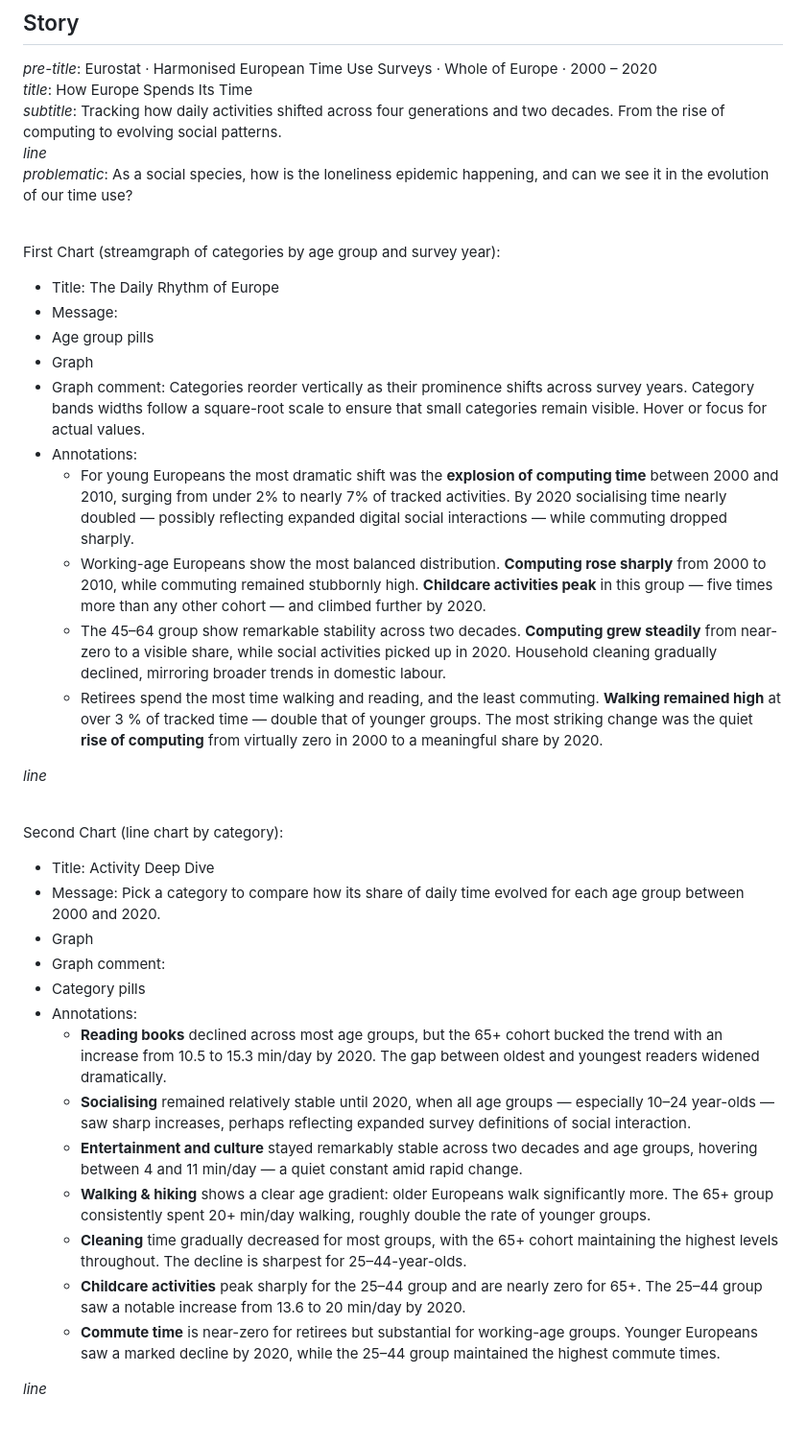
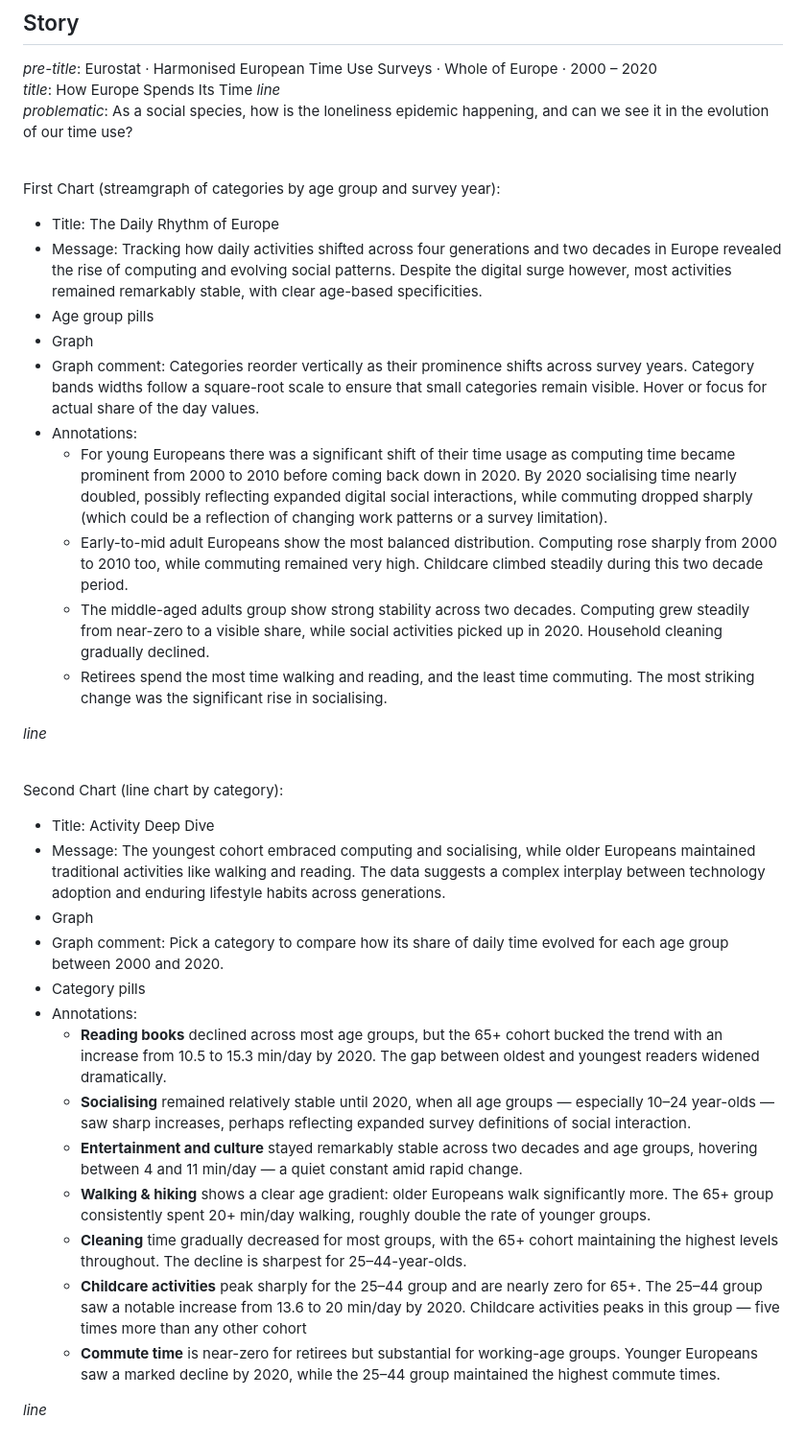
Before and after one commit to Wubpooz/visualisation-app5, a Markdown page: Storytelling.md, the part around the change. Shown at 96% size. Rendered like a GitHub page.

Commit message:
chart1 validé

```diff
--- a/Storytelling.md
+++ b/Storytelling.md
@@ -41,31 +41,30 @@ Indicate that scroll is possible.
 ## Story
 _pre-title_: Eurostat · Harmonised European Time Use Surveys · Whole of Europe · 2000 – 2020
 _title_: How Europe Spends Its Time
-_subtitle_: Tracking how daily activities shifted across four generations and two decades. From the rise of computing to evolving social patterns.
 _line_
 _problematic_: As a social species, how is the loneliness epidemic happening, and can we see it in the evolution of our time use?
 
 &nbsp;
 First Chart (streamgraph of categories by age group and survey year):
 - Title: The Daily Rhythm of Europe
-- Message:
+- Message: Tracking how daily activities shifted across four generations and two decades in Europe revealed the rise of computing and evolving social patterns. Despite the digital surge however, most activities remained remarkably stable, with clear age-based specificities.
 - Age group pills
 - Graph
-- Graph comment: Categories reorder vertically as their prominence shifts across survey years. Category bands widths follow a square-root scale to ensure that small categories remain visible. Hover or focus for actual values.
+- Graph comment: Categories reorder vertically as their prominence shifts across survey years. Category bands widths follow a square-root scale to ensure that small categories remain visible. Hover or focus for actual share of the day values.
 - Annotations:
-  - For young Europeans the most dramatic shift was the **explosion of computing time** between 2000 and 2010, surging from under 2% to nearly 7% of tracked activities. By 2020 socialising time nearly doubled — possibly reflecting expanded digital social interactions — while commuting dropped sharply.
-  - Working-age Europeans show the most balanced distribution. **Computing rose sharply** from 2000 to 2010, while commuting remained stubbornly high. **Childcare activities peak** in this group — five times more than any other cohort — and climbed further by 2020.
-  - The 45–64 group show remarkable stability across two decades. **Computing grew steadily** from near-zero to a visible share, while social activities picked up in 2020. Household cleaning gradually declined, mirroring broader trends in domestic labour.
-  - Retirees spend the most time walking and reading, and the least commuting. **Walking remained high** at over 3 % of tracked time — double that of younger groups. The most striking change was the quiet **rise of computing** from virtually zero in 2000 to a meaningful share by 2020.
+  - For young Europeans there was a significant shift of their time usage as computing time became prominent from 2000 to 2010 before coming back down in 2020. By 2020 socialising time nearly doubled, possibly reflecting expanded digital social interactions, while commuting dropped sharply (which could be a reflection of changing work patterns or a survey limitation).
+  - Early-to-mid adult Europeans show the most balanced distribution. Computing rose sharply from 2000 to 2010 too, while commuting remained very high. Childcare climbed steadily during this two decade period.
+  - The middle-aged adults group show strong stability across two decades. Computing grew steadily from near-zero to a visible share, while social activities picked up in 2020. Household cleaning gradually declined.
+  - Retirees spend the most time walking and reading, and the least time commuting. The most striking change was the significant rise in socialising.
 
 _line_
 
 &nbsp;
 Second Chart (line chart by category):
 - Title: Activity Deep Dive
-- Message: Pick a category to compare how its share of daily time evolved for each age group between 2000 and 2020.
+- Message: The youngest cohort embraced computing and socialising, while older Europeans maintained traditional activities like walking and reading. The data suggests a complex interplay between technology adoption and enduring lifestyle habits across generations.
 - Graph
-- Graph comment:
+- Graph comment: Pick a category to compare how its share of daily time evolved for each age group between 2000 and 2020.
 - Category pills
 - Annotations:
   - **Reading books** declined across most age groups, but the 65+ cohort bucked the trend with an increase from 10.5 to 15.3 min/day by 2020. The gap between oldest and youngest readers widened dramatically.
@@ -73,7 +72,7 @@ Second Chart (line chart by category):
   - **Entertainment and culture** stayed remarkably stable across two decades and age groups, hovering between 4 and 11 min/day — a quiet constant amid rapid change.
   - **Walking & hiking** shows a clear age gradient: older Europeans walk significantly more. The 65+ group consistently spent 20+ min/day walking, roughly double the rate of younger groups.
   - **Cleaning** time gradually decreased for most groups, with the 65+ cohort maintaining the highest levels throughout. The decline is sharpest for 25–44-year-olds.
-  - **Childcare activities** peak sharply for the 25–44 group and are nearly zero for 65+. The 25–44 group saw a notable increase from 13.6 to 20 min/day by 2020.
+  - **Childcare activities** peak sharply for the 25–44 group and are nearly zero for 65+. The 25–44 group saw a notable increase from 13.6 to 20 min/day by 2020. Childcare activities peaks in this group — five times more than any other cohort
   - **Commute time** is near-zero for retirees but substantial for working-age groups. Younger Europeans saw a marked decline by 2020, while the 25–44 group maintained the highest commute times.
 
 _line_
```
